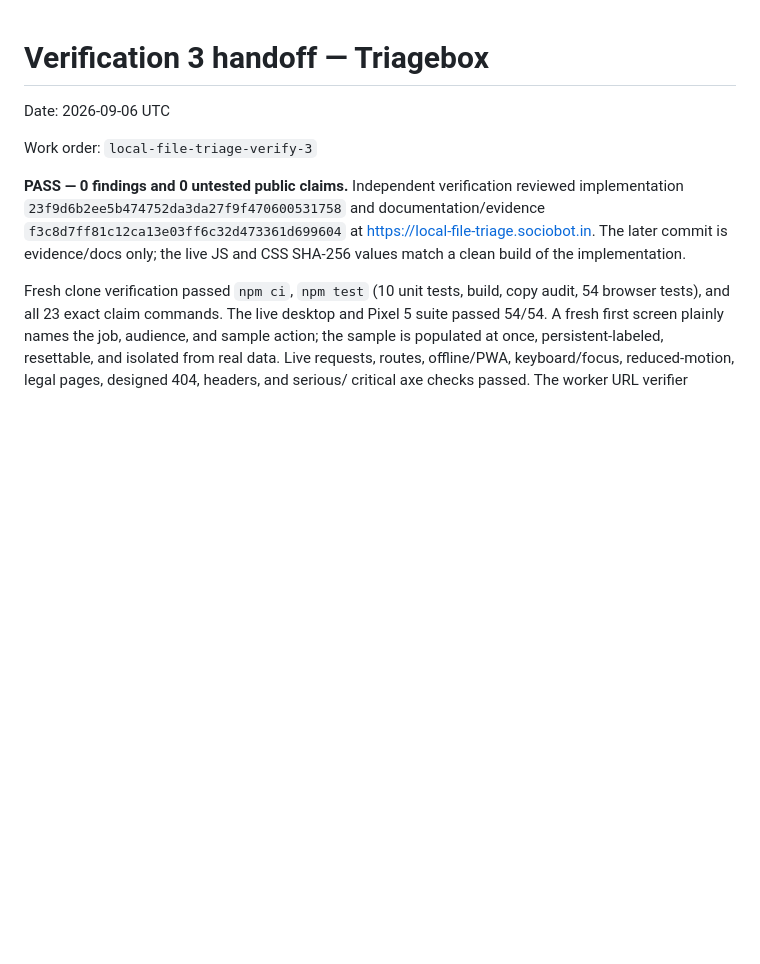
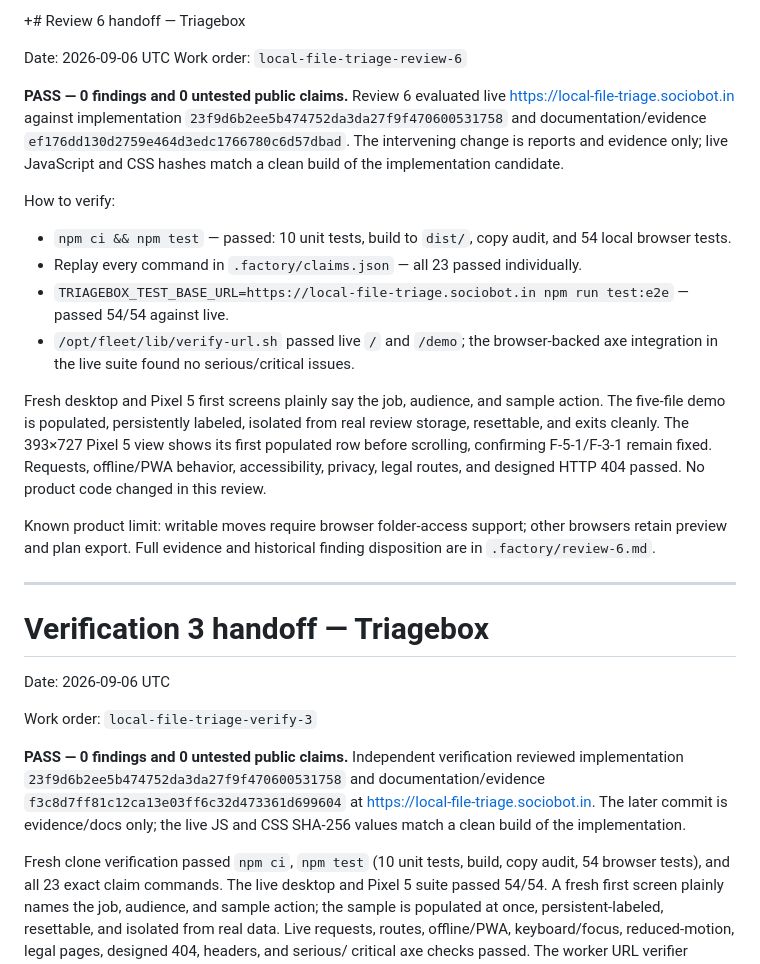
Before and after one commit to B-Divyesh/sf-local-file-triage, a Markdown page: .factory/handoff.md, the part around the change. Drawn GitHub-style; blank space fills up the shorter version.

Commit message:
docs: add strict review six report

```diff
--- a/.factory/handoff.md
+++ b/.factory/handoff.md
@@ -1,3 +1,39 @@
++# Review 6 handoff — Triagebox
+
+Date: 2026-09-06 UTC
+Work order: `local-file-triage-review-6`
+
+**PASS — 0 findings and 0 untested public claims.** Review 6 evaluated live
+<https://local-file-triage.sociobot.in> against implementation
+`23f9d6b2ee5b474752da3da27f9f470600531758` and documentation/evidence
+`ef176dd130d2759e464d3edc1766780c6d57dbad`. The intervening change is reports
+and evidence only; live JavaScript and CSS hashes match a clean build of the
+implementation candidate.
+
+How to verify:
+
+- `npm ci && npm test` — passed: 10 unit tests, build to `dist/`, copy audit,
+  and 54 local browser tests.
+- Replay every command in `.factory/claims.json` — all 23 passed individually.
+- `TRIAGEBOX_TEST_BASE_URL=https://local-file-triage.sociobot.in npm run test:e2e`
+  — passed 54/54 against live.
+- `/opt/fleet/lib/verify-url.sh` passed live `/` and `/demo`; the browser-backed
+  axe integration in the live suite found no serious/critical issues.
+
+Fresh desktop and Pixel 5 first screens plainly say the job, audience, and
+sample action. The five-file demo is populated, persistently labeled, isolated
+from real review storage, resettable, and exits cleanly. The 393×727 Pixel 5
+view shows its first populated row before scrolling, confirming F-5-1/F-3-1
+remain fixed. Requests, offline/PWA behavior, accessibility, privacy, legal
+routes, and designed HTTP 404 passed. No product code changed in this review.
+
+Known product limit: writable moves require browser folder-access support;
+other browsers retain preview and plan export. Full evidence and historical
+finding disposition are in `.factory/review-6.md`.
+
+---
+
+
 # Verification 3 handoff — Triagebox
 
 Date: 2026-09-06 UTC
```
Also changed, not shown: .factory/review-6.md (added, +144 -0 lines).
